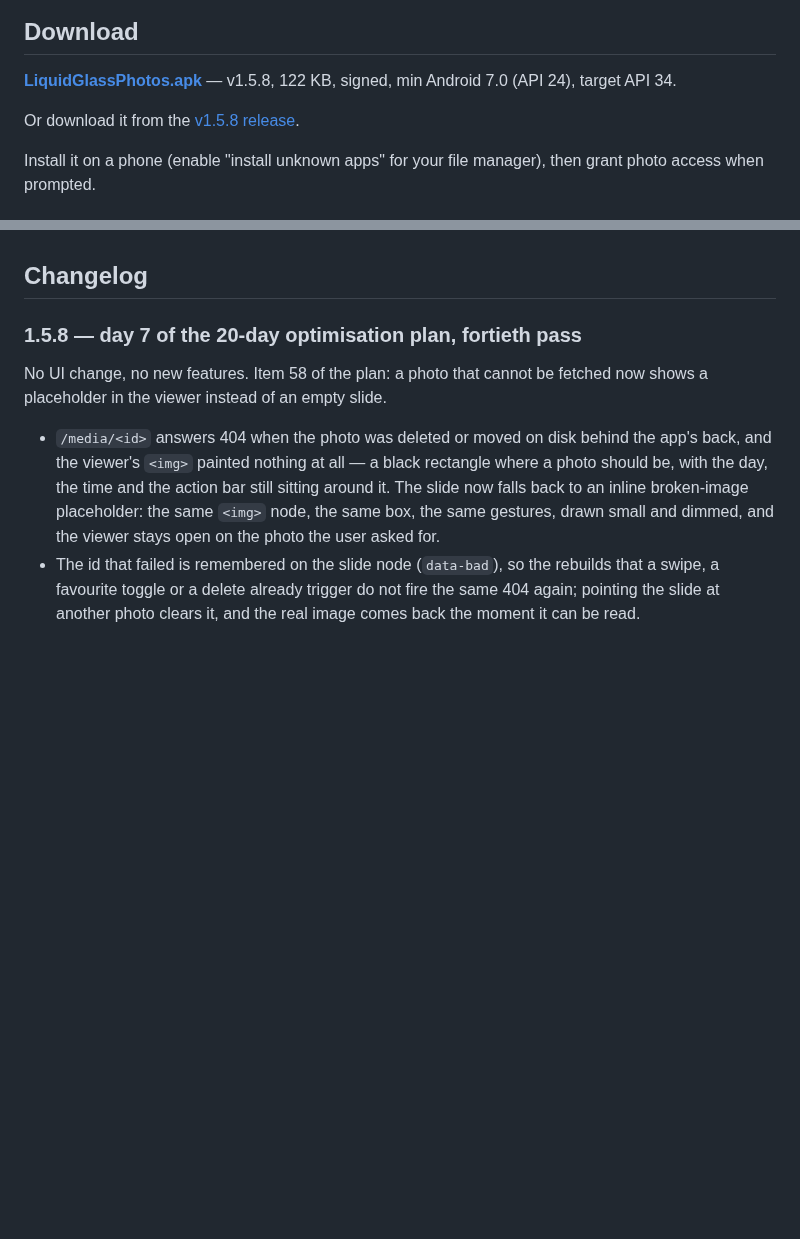
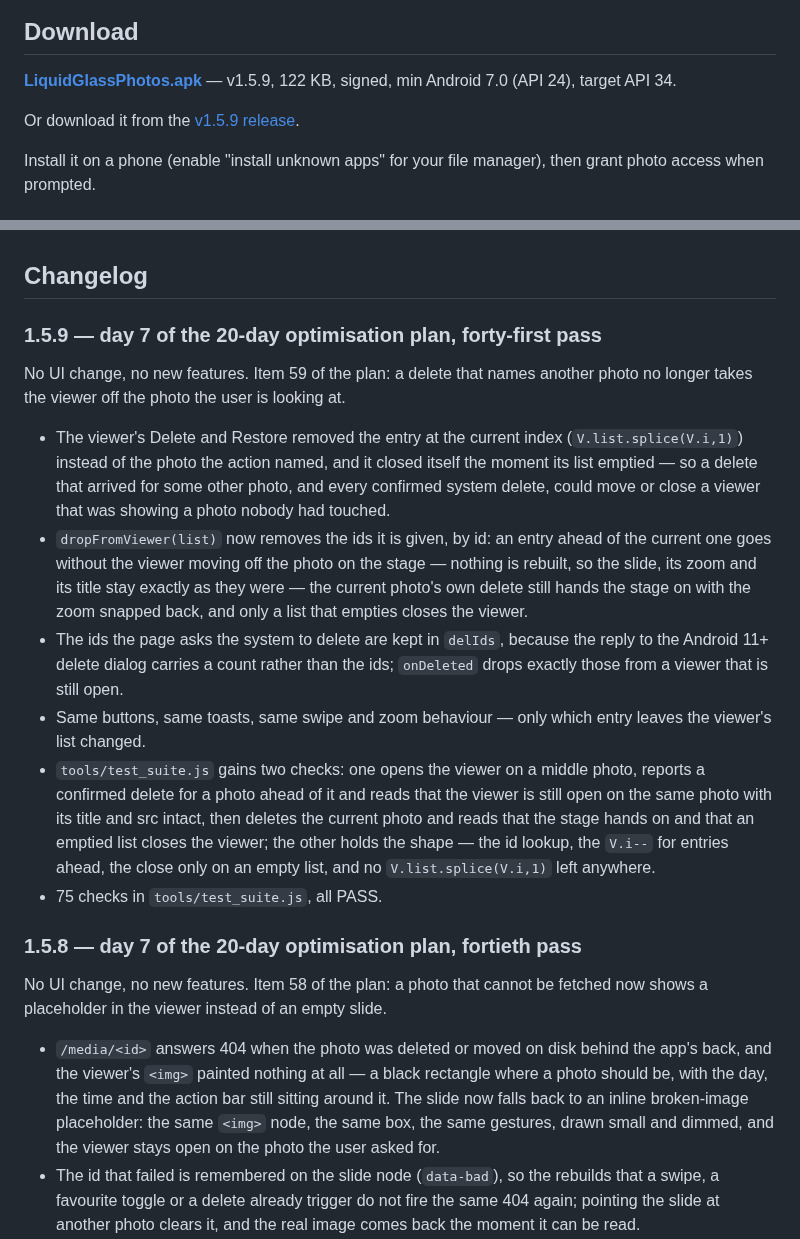
Before and after one commit to technicalnihilist-lgtm/liquid-glass-photos, a Markdown page: README.md, 2 parts joined by grey strips. GitHub-like rendering; blank space fills up the shorter version.

Commit message:
opt 59: keep the viewer open when the deleted photo is not the current one (1.5.9)

```diff
--- a/README.md
+++ b/README.md
@@ -13,9 +13,9 @@ A real, installable Android **photos** app — the liquid-glass UI from the orig
 
 ## Download
 
-**[LiquidGlassPhotos.apk](LiquidGlassPhotos.apk)** — v1.5.8, 122 KB, signed, min Android 7.0 (API 24), target API 34.
+**[LiquidGlassPhotos.apk](LiquidGlassPhotos.apk)** — v1.5.9, 122 KB, signed, min Android 7.0 (API 24), target API 34.
 
-Or download it from the [v1.5.8 release](https://github.com/technicalnihilist-lgtm/liquid-glass-photos/releases/latest).
+Or download it from the [v1.5.9 release](https://github.com/technicalnihilist-lgtm/liquid-glass-photos/releases/latest).
 
 Install it on a phone (enable "install unknown apps" for your file manager), then grant photo access when prompted.
 
@@ -114,6 +114,27 @@ docs/screenshots/                           screenshots
 The APK ships with **no** sample media — it is empty until it reads your gallery. The screenshots above were rendered from the same `app/assets/index.html` through `tools/gen_preview.py`, a browser harness that stubs the native bridge with 44 generated sample images. That is the only place sample images exist; they are not in the APK.
 
 ## Changelog
+
+### 1.5.9 — day 7 of the 20-day optimisation plan, forty-first pass
+No UI change, no new features. Item 59 of the plan: a delete that names another photo no longer takes the
+viewer off the photo the user is looking at.
+- The viewer's Delete and Restore removed the entry at the current index (`V.list.splice(V.i,1)`) instead of the
+  photo the action named, and it closed itself the moment its list emptied — so a delete that arrived for some
+  other photo, and every confirmed system delete, could move or close a viewer that was showing a photo nobody
+  had touched.
+- `dropFromViewer(list)` now removes the ids it is given, by id: an entry ahead of the current one goes without
+  the viewer moving off the photo on the stage — nothing is rebuilt, so the slide, its zoom and its title stay
+  exactly as they were — the current photo's own delete still hands the stage on with the zoom snapped back, and
+  only a list that empties closes the viewer.
+- The ids the page asks the system to delete are kept in `delIds`, because the reply to the Android 11+ delete
+  dialog carries a count rather than the ids; `onDeleted` drops exactly those from a viewer that is still open.
+- Same buttons, same toasts, same swipe and zoom behaviour — only which entry leaves the viewer's list changed.
+- `tools/test_suite.js` gains two checks: one opens the viewer on a middle photo, reports a confirmed delete for
+  a photo ahead of it and reads that the viewer is still open on the same photo with its title and src intact,
+  then deletes the current photo and reads that the stage hands on and that an emptied list closes the viewer;
+  the other holds the shape — the id lookup, the `V.i--` for entries ahead, the close only on an empty list, and
+  no `V.list.splice(V.i,1)` left anywhere.
+- 75 checks in `tools/test_suite.js`, all PASS.
 
 ### 1.5.8 — day 7 of the 20-day optimisation plan, fortieth pass
 No UI change, no new features. Item 58 of the plan: a photo that cannot be fetched now shows a placeholder in
```
